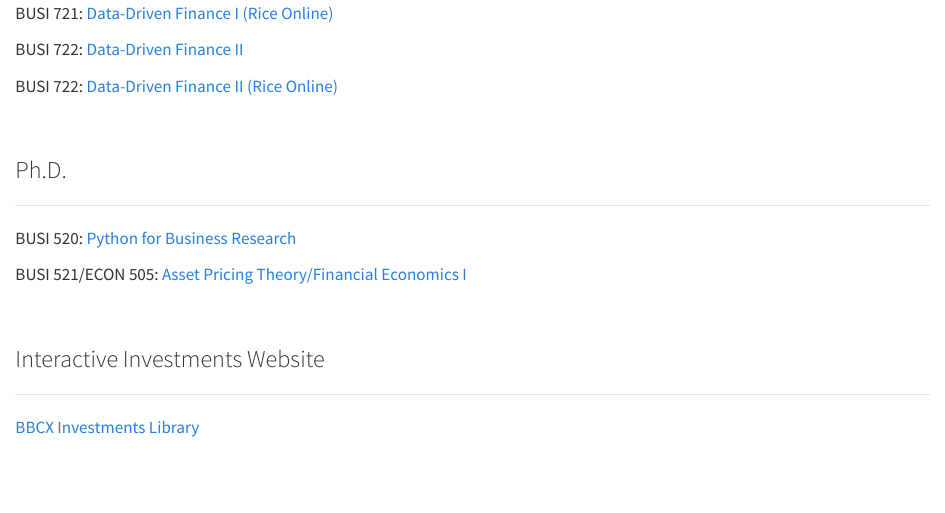
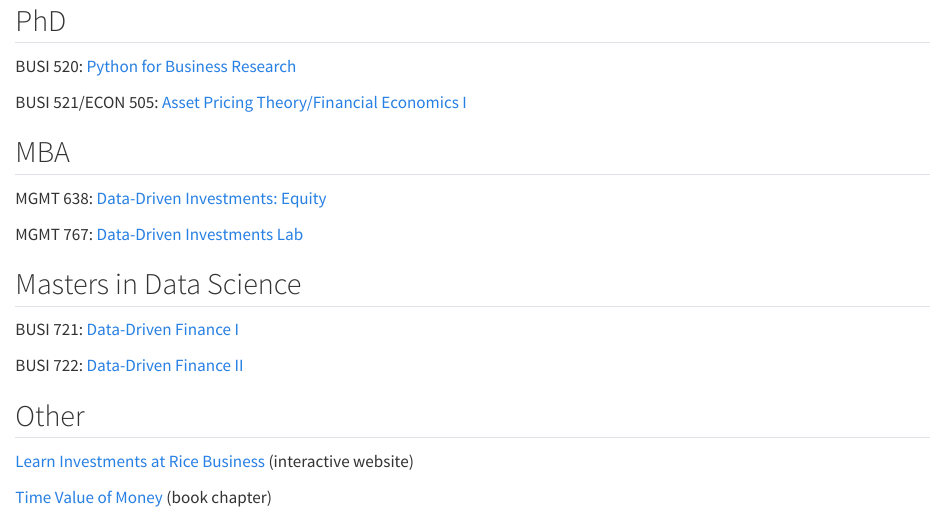
Before and after one commit to kerryback/homepage, a Quarto document (teaching.qmd): the page in a window 1100 px wide, from 310 px down before the commit and from 20 px down after it. Rendered offline with R 4.5, knitr and Pandoc in place of Quarto, with nearby package versions.

Commit message:
reorganized teaching

```diff
--- a/teaching.qmd
+++ b/teaching.qmd
@@ -1,9 +1,13 @@
-### MBA
+## PhD
 
-<hr>
+BUSI 520: [Python for Business Research](http://busi520.kerryback.com/)
 
+BUSI 521/ECON 505: [Asset Pricing Theory/Financial Economics I](http://busi521.kerryback.com/)
+
+## MBA
 
 MGMT 638: [Data-Driven Investments: Equity](http://mgmt638.kerryback.com/)
 
 MGMT 767: [Data-Driven Investments Lab](http://mgmt767.bbcx-investments.com/)
 
+## Masters in Data Science
@@ -15,26 +14,11 @@
 
 BUSI 721: [Data-Driven Finance I](http://busi721.kerryback.com/)
 
-BUSI 721: [Data-Driven Finance I (Rice Online)](http://busi721-901.kerryback.com/)
-
 BUSI 722: [Data-Driven Finance II](http://busi722.kerryback.com/)
 
-BUSI 722: [Data-Driven Finance II (Rice Online)](http://busi722-901.kerryback.com/)
+## Other
 
-<br>
 
-### Ph.D.
+[Learn Investments at Rice Business](https://learn-investments-at-rice-business.org) (interactive website)
 
-<hr>
-
-BUSI 520: [Python for Business Research](http://busi520.kerryback.com/)
-
-BUSI 521/ECON 505: [Asset Pricing Theory/Financial Economics I](http://busi521.kerryback.com/)
-
-<br>
-
-### Interactive Investments Website
-
-<hr>
-
-[BBCX Investments Library](https://bbcx-investments.com)
+[Time Value of Money](https://notes.kerryback.com) (book chapter)
```
Also changed, not shown: 721intro.pdf (deleted), 721intro.tex (deleted), docs/search.json, meet-the-prof.pdf (deleted), meet-the-prof.tex (deleted), teaching.qmd (5 more changed lines), 21 other files.
